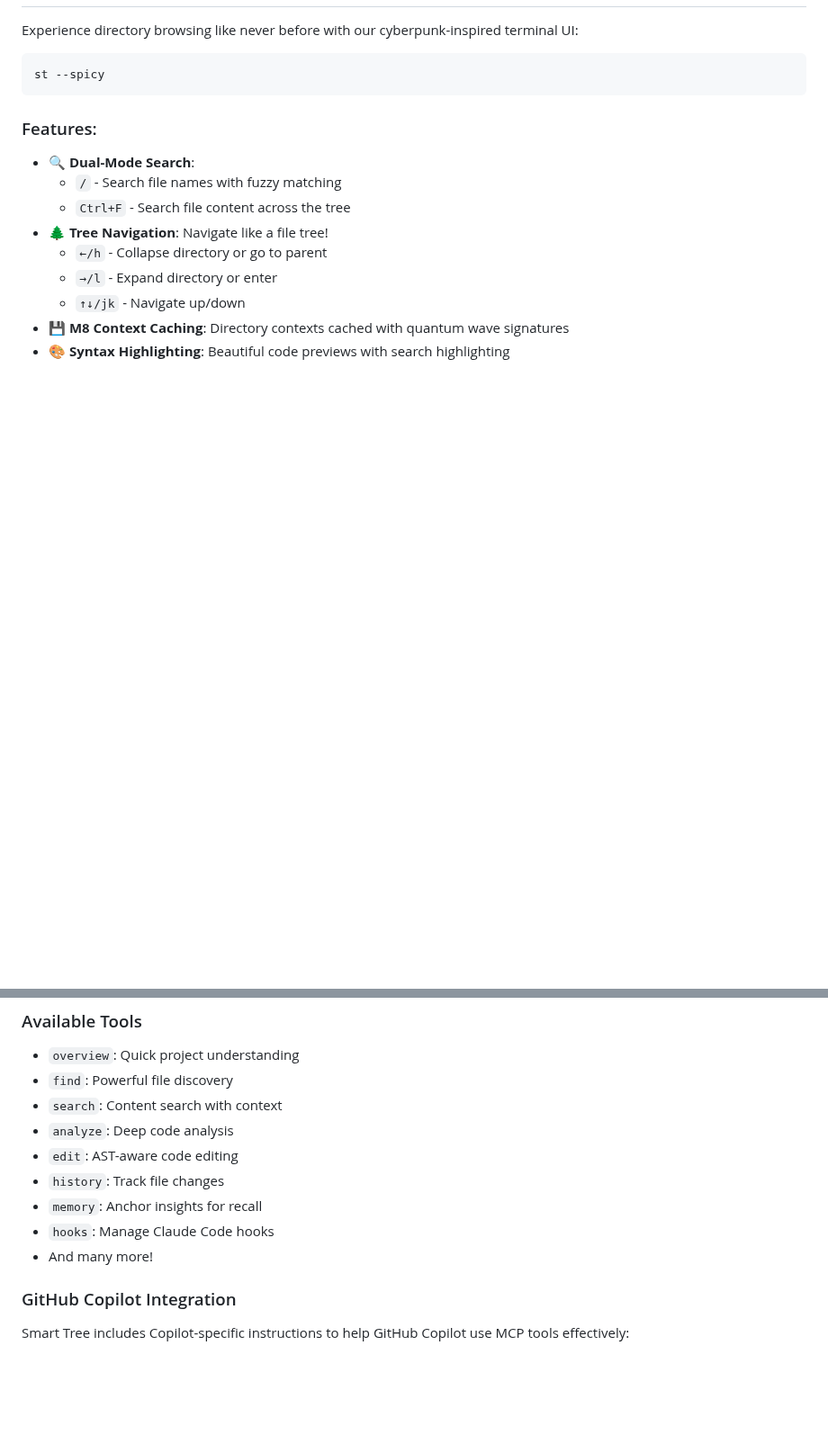
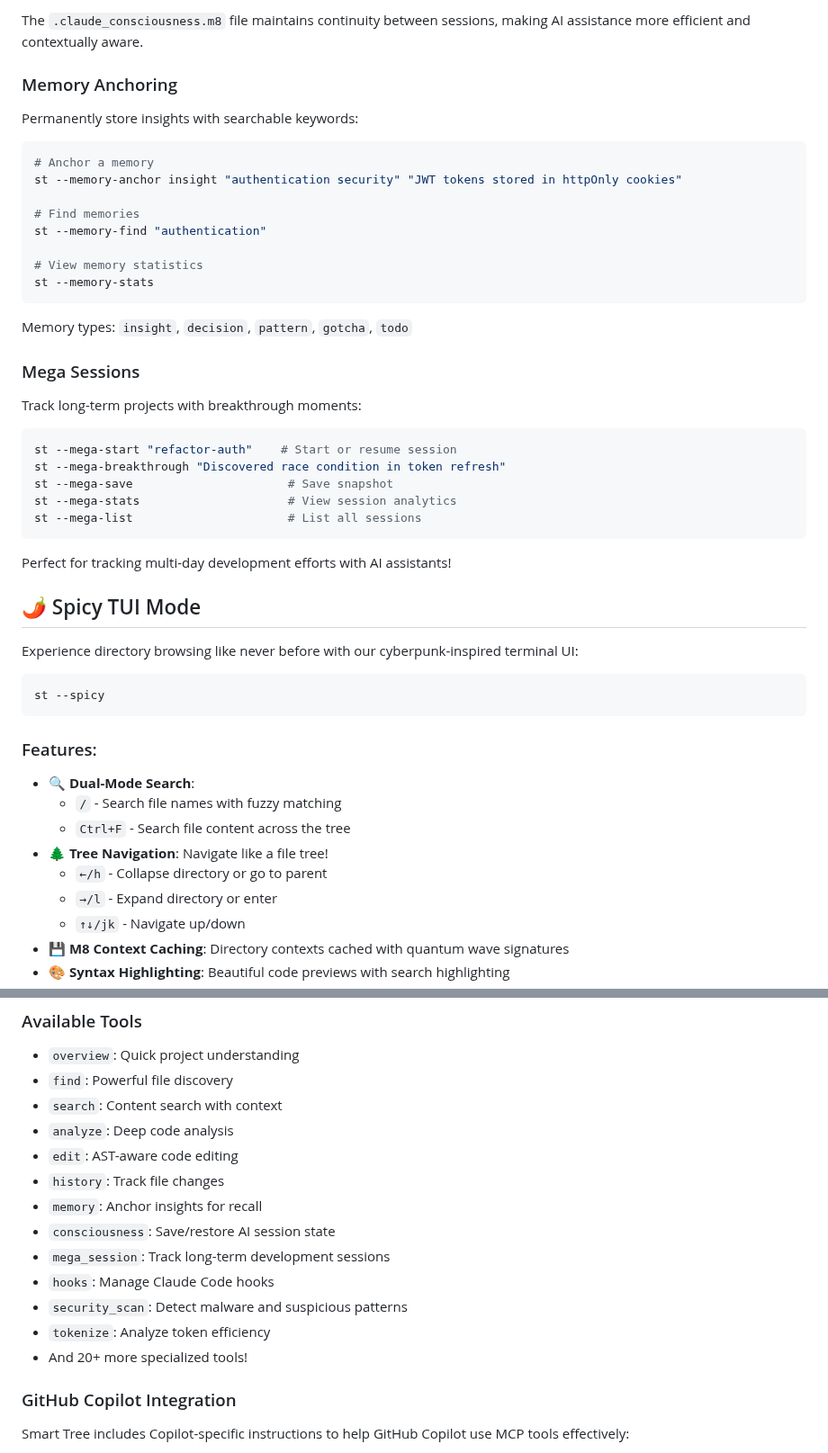
Before and after one commit to 8b-is/smart-tree, a Markdown page: README.md, 2 parts joined by grey strips. Shown at 90% size. GitHub-like rendering; blank space fills up the shorter version.

````diff
--- a/README.md
+++ b/README.md
@@ -53,3 +77,35 @@ Note: For guidance and copyable templates to make GitHub Copilot (or other LLMs)
+The `.claude_consciousness.m8` file maintains continuity between sessions, making AI assistance more efficient and contextually aware.
+
+### Memory Anchoring
+Permanently store insights with searchable keywords:
+
+```bash
+# Anchor a memory
+st --memory-anchor insight "authentication security" "JWT tokens stored in httpOnly cookies"
+
+# Find memories
+st --memory-find "authentication"
+
+# View memory statistics
+st --memory-stats
+```
+
+Memory types: `insight`, `decision`, `pattern`, `gotcha`, `todo`
+
+### Mega Sessions
+Track long-term projects with breakthrough moments:
+
+```bash
+st --mega-start "refactor-auth"    # Start or resume session
+st --mega-breakthrough "Discovered race condition in token refresh"
+st --mega-save                      # Save snapshot
+st --mega-stats                     # View session analytics
+st --mega-list                      # List all sessions
+```
+
+Perfect for tracking multi-day development efforts with AI assistants!
+
+## 🌶️ Spicy TUI Mode
 
 Experience directory browsing like never before with our cyberpunk-inspired terminal UI:
 
@@ -233,8 +316,12 @@ st --mcp-config >> ~/Library/Application\ Support/Claude/claude_desktop_config.j
 - `edit`: AST-aware code editing
 - `history`: Track file changes
 - `memory`: Anchor insights for recall
+- `consciousness`: Save/restore AI session state
+- `mega_session`: Track long-term development sessions
 - `hooks`: Manage Claude Code hooks
-- And many more!
+- `security_scan`: Detect malware and suspicious patterns
+- `tokenize`: Analyze token efficiency
+- And 20+ more specialized tools!
 
 ### GitHub Copilot Integration
 Smart Tree includes Copilot-specific instructions to help GitHub Copilot use MCP tools effectively:
````
Also changed, not shown: other parts of README.md (+67 -16 lines).
